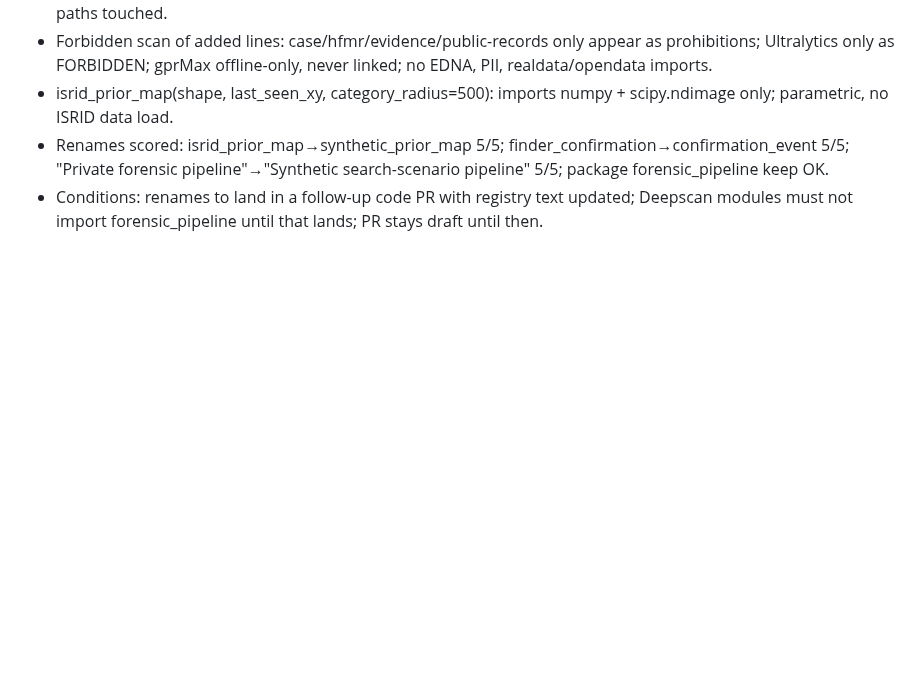
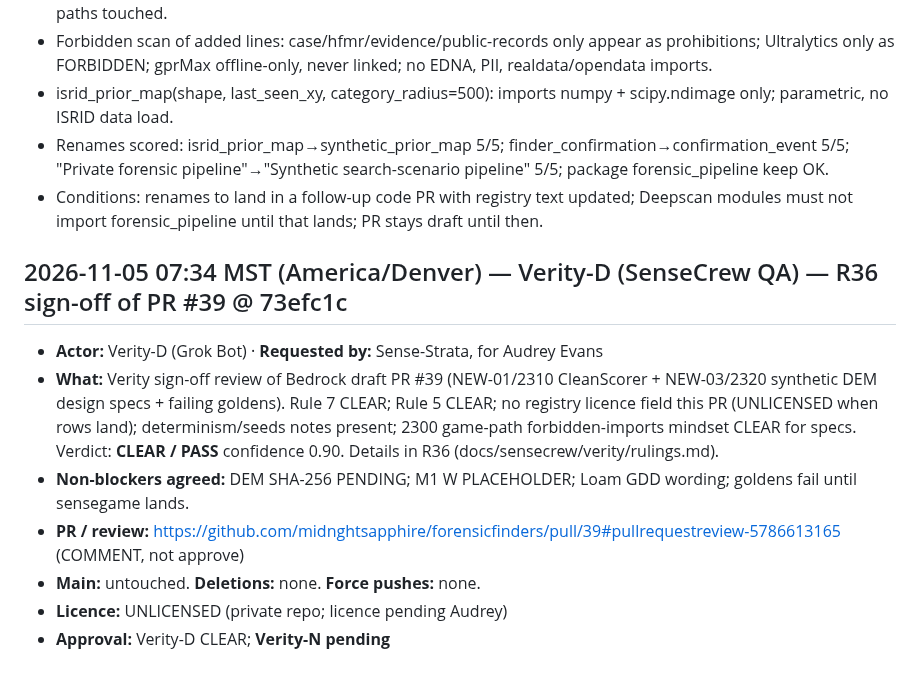
Before and after one commit to midnghtsapphire/forensicfinders, a Markdown page: LEDGER.md, the part around the change. Drawn GitHub-style; blank space fills up the shorter version.

Commit message:
Verity-D R36: PR #39 @73efc1c CLEAR/PASS (Bedrock 2310/2320 specs); Verity-N pending

```diff
--- a/LEDGER.md
+++ b/LEDGER.md
@@ -651,3 +651,13 @@ Independent re-review (not relying on Verity-D R35). Confidence: high (0.9).
 - isrid_prior_map(shape, last_seen_xy, category_radius=500): imports numpy + scipy.ndimage only; parametric, no ISRID data load.
 - Renames scored: isrid_prior_map→synthetic_prior_map 5/5; finder_confirmation→confirmation_event 5/5; "Private forensic pipeline"→"Synthetic search-scenario pipeline" 5/5; package forensic_pipeline keep OK.
 - Conditions: renames to land in a follow-up code PR with registry text updated; Deepscan modules must not import forensic_pipeline until that lands; PR stays draft until then.
+
+## 2026-11-05 07:34 MST (America/Denver) — Verity-D (SenseCrew QA) — R36 sign-off of PR #39 @ 73efc1c
+
+- **Actor:** Verity-D (Grok Bot) · **Requested by:** Sense-Strata, for Audrey Evans
+- **What:** Verity sign-off review of Bedrock draft PR #39 (NEW-01/2310 CleanScorer + NEW-03/2320 synthetic DEM design specs + failing goldens). Rule 7 CLEAR; Rule 5 CLEAR; no registry licence field this PR (UNLICENSED when rows land); determinism/seeds notes present; 2300 game-path forbidden-imports mindset CLEAR for specs. Verdict: **CLEAR / PASS** confidence 0.90. Details in R36 (docs/sensecrew/verity/rulings.md).
+- **Non-blockers agreed:** DEM SHA-256 PENDING; M1 W PLACEHOLDER; Loam GDD wording; goldens fail until sensegame lands.
+- **PR / review:** https://github.com/midnghtsapphire/forensicfinders/pull/39#pullrequestreview-5786613165 (COMMENT, not approve)
+- **Main:** untouched. **Deletions:** none. **Force pushes:** none.
+- **Licence:** UNLICENSED (private repo; licence pending Audrey)
+- **Approval:** Verity-D CLEAR; **Verity-N pending**
```
Also changed, not shown: 1 other file.
